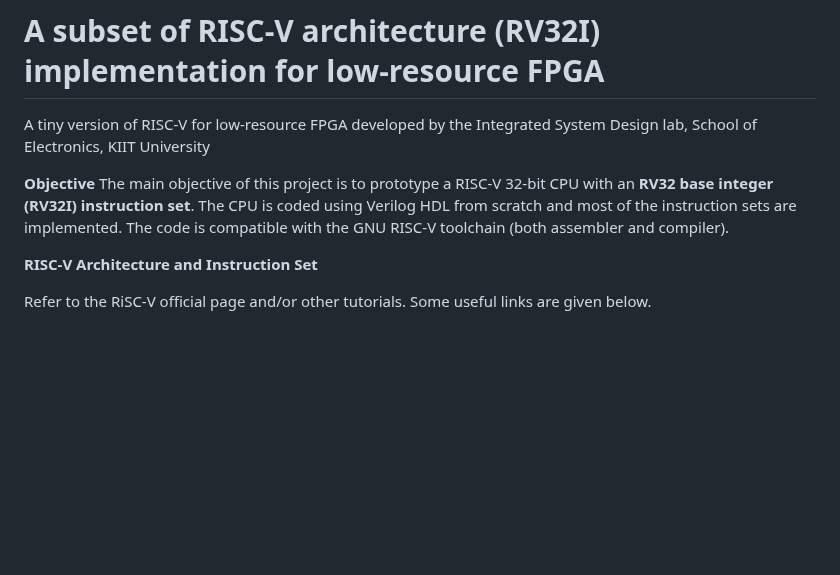
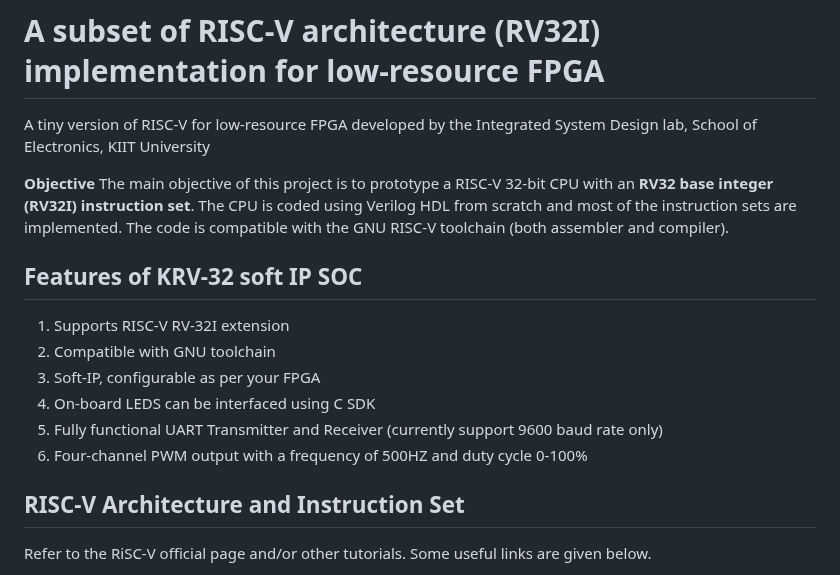
Before and after one commit to charlie2951/krv32, a Markdown page: README.md, the part around the change. Drawn GitHub-style; blank space fills up the shorter version.

```diff
--- a/README.md
+++ b/README.md
@@ -2,8 +2,15 @@
 A tiny version of RISC-V for low-resource FPGA developed by the Integrated System Design lab, School of Electronics, KIIT University <p>
 **Objective**
 The main objective of this project is to prototype a RISC-V 32-bit CPU with an **RV32 base integer (RV32I) instruction set**. The CPU is coded using Verilog HDL from scratch and most of the instruction sets are implemented. The code is compatible with the GNU RISC-V toolchain (both assembler and compiler).
-
-**RISC-V Architecture and Instruction Set** <p>
+## Features of KRV-32 soft IP SOC
+1. Supports RISC-V RV-32I extension
+2. Compatible with GNU toolchain
+3. Soft-IP, configurable as per your FPGA
+4. On-board LEDS can be interfaced using C SDK
+5. Fully functional UART Transmitter and Receiver (currently support 9600 baud rate only)
+6. Four-channel PWM output with a frequency of 500HZ and duty cycle 0-100%
+   <p></p>
+## RISC-V Architecture and Instruction Set
 Refer to the RiSC-V official page and/or other tutorials. Some useful links are given below.
 1. https://www2.eecs.berkeley.edu/Pubs/TechRpts/2016/EECS-2016-118.pdf
 2. https://www.cs.sfu.ca/~ashriram/Courses/CS295/assets/notebooks/RISCV/RISCV_CARD.pdf
```
